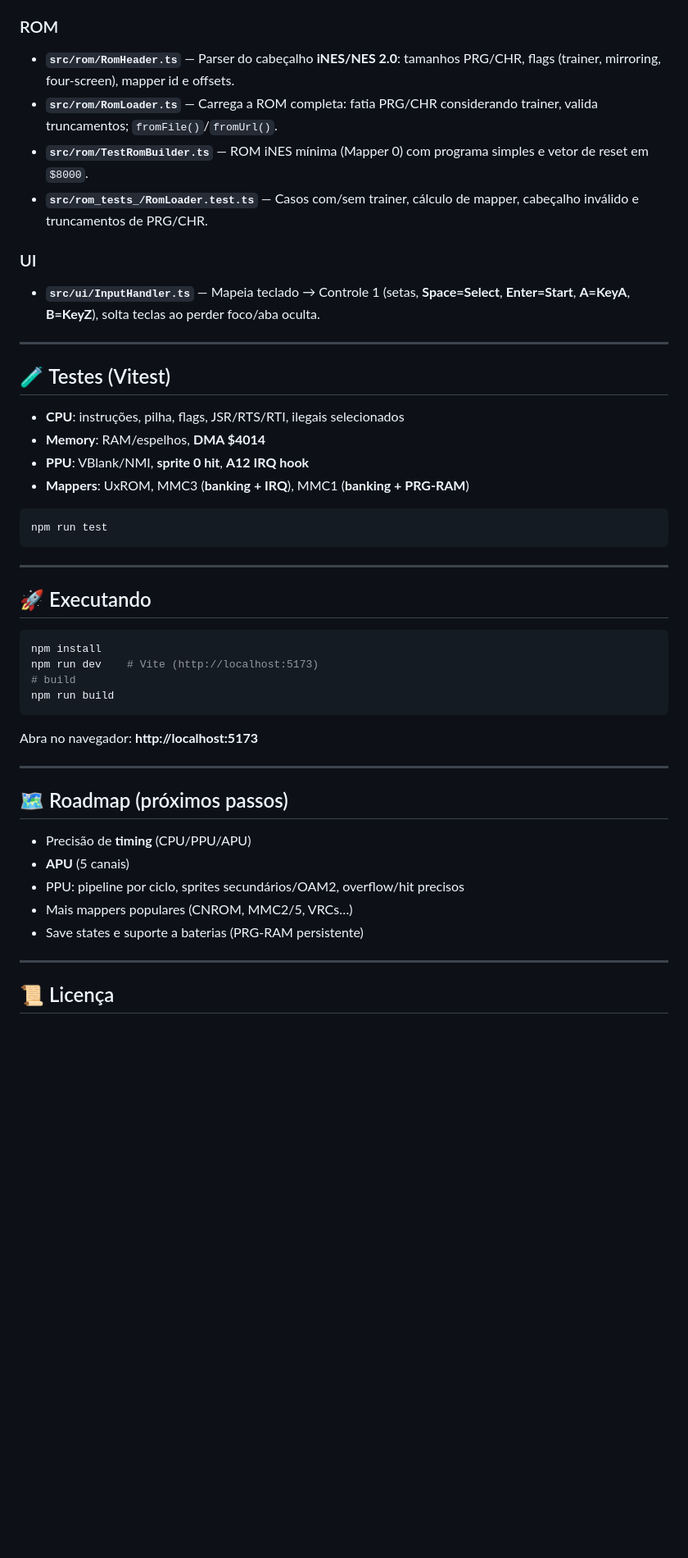
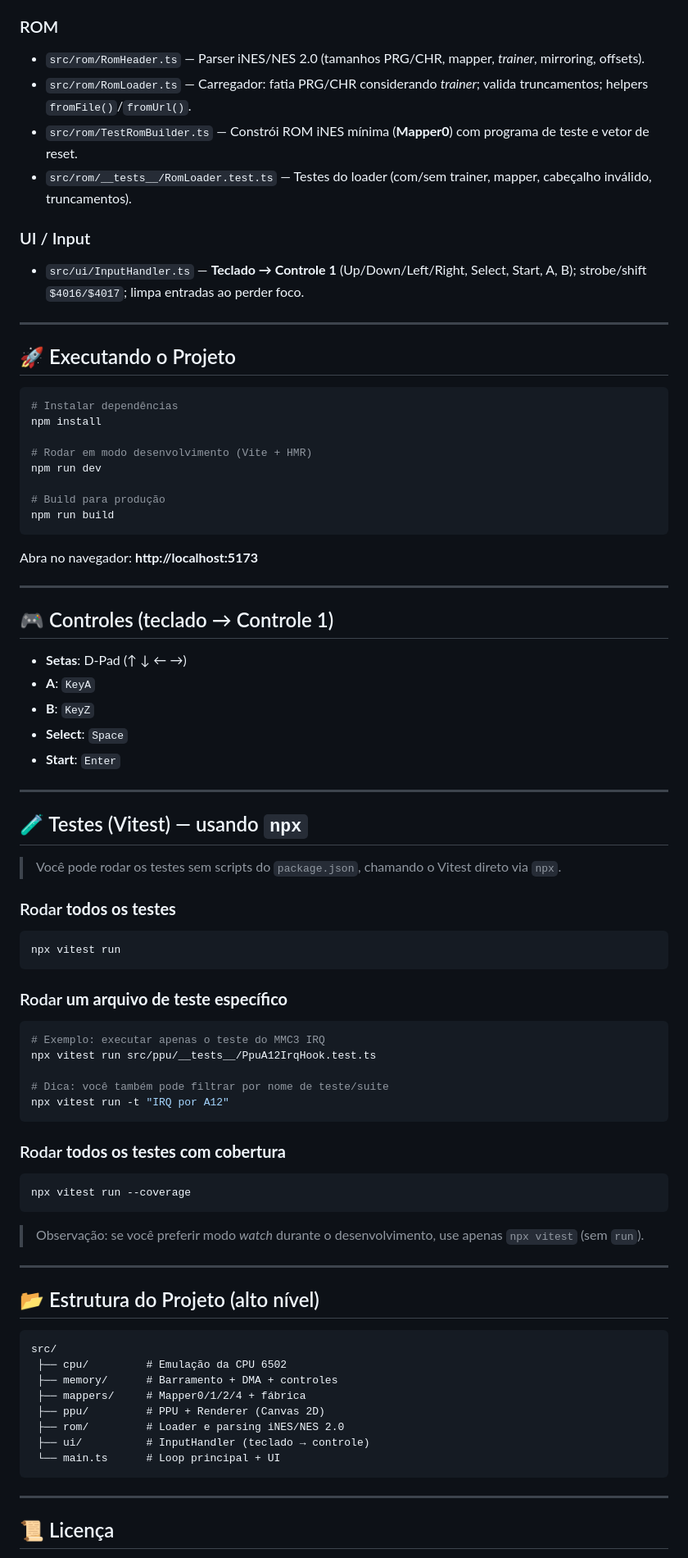
Before and after one commit to madrijkaard/rkd-emulator-nes, a Markdown page: README.md, the part around the change printed below. Shown: that part at 82% size. Drawn GitHub-style; blank space fills up the shorter version.

````diff
--- a/README.md
+++ b/README.md
@@ -105,34 +110,25 @@ O **Nintendo Entertainment System** (1983/1985) popularizou os videogames domés
 
 ### ROM
-- **`src/rom/RomHeader.ts`** — Parser do cabeçalho **iNES/NES 2.0**: tamanhos PRG/CHR, flags (trainer, mirroring, four-screen), mapper id e offsets.
-- **`src/rom/RomLoader.ts`** — Carrega a ROM completa: fatia PRG/CHR considerando trainer, valida truncamentos; `fromFile()`/`fromUrl()`.
-- **`src/rom/TestRomBuilder.ts`** — ROM iNES mínima (Mapper 0) com programa simples e vetor de reset em `$8000`.
-- **`src/rom_tests_/RomLoader.test.ts`** — Casos com/sem trainer, cálculo de mapper, cabeçalho inválido e truncamentos de PRG/CHR.
+- `src/rom/RomHeader.ts` — Parser iNES/NES 2.0 (tamanhos PRG/CHR, mapper, *trainer*, mirroring, offsets).
+- `src/rom/RomLoader.ts` — Carregador: fatia PRG/CHR considerando *trainer*; valida truncamentos; helpers `fromFile()`/`fromUrl()`.
+- `src/rom/TestRomBuilder.ts` — Constrói ROM iNES mínima (**Mapper0**) com programa de teste e vetor de reset.
+- `src/rom/__tests__/RomLoader.test.ts` — Testes do loader (com/sem trainer, mapper, cabeçalho inválido, truncamentos).
 
-### UI
-- **`src/ui/InputHandler.ts`** — Mapeia teclado → Controle 1 (setas, **Space=Select**, **Enter=Start**, **A=KeyA**, **B=KeyZ**), solta teclas ao perder foco/aba oculta.
+### UI / Input
+- `src/ui/InputHandler.ts` — **Teclado → Controle 1** (Up/Down/Left/Right, Select, Start, A, B); strobe/shift `$4016/$4017`; limpa entradas ao perder foco.
 
 ---
 
-## 🧪 Testes (Vitest)
-
-- **CPU**: instruções, pilha, flags, JSR/RTS/RTI, ilegais selecionados
-- **Memory**: RAM/espelhos, **DMA $4014**
-- **PPU**: VBlank/NMI, **sprite 0 hit**, **A12 IRQ hook**
-- **Mappers**: UxROM, MMC3 (**banking + IRQ**), MMC1 (**banking + PRG-RAM**)
+## 🚀 Executando o Projeto
 
 ```bash
-npm run test
-```
+# Instalar dependências
+npm install
 
----
+# Rodar em modo desenvolvimento (Vite + HMR)
+npm run dev
 
-## 🚀 Executando
-
-```bash
-npm install
-npm run dev    # Vite (http://localhost:5173)
-# build
+# Build para produção
 npm run build
 ```
 
@@ -140,13 +136,53 @@ Abra no navegador: **http://localhost:5173**
 
 ---
 
-## 🗺️ Roadmap (próximos passos)
+## 🎮 Controles (teclado → Controle 1)
+- **Setas**: D‑Pad (↑ ↓ ← →)
+- **A**: `KeyA`
+- **B**: `KeyZ`
+- **Select**: `Space`
+- **Start**: `Enter`
 
-- Precisão de **timing** (CPU/PPU/APU)
-- **APU** (5 canais)
-- PPU: pipeline por ciclo, sprites secundários/OAM2, overflow/hit precisos
-- Mais mappers populares (CNROM, MMC2/5, VRCs…)
-- Save states e suporte a baterias (PRG-RAM persistente)
+---
+
+## 🧪 Testes (Vitest) — usando `npx`
+
+> Você pode rodar os testes sem scripts do `package.json`, chamando o Vitest direto via `npx`.
+
+### Rodar **todos os testes**
+```bash
+npx vitest run
+```
+
+### Rodar **um arquivo de teste específico**
+```bash
+# Exemplo: executar apenas o teste do MMC3 IRQ
+npx vitest run src/ppu/__tests__/PpuA12IrqHook.test.ts
+
+# Dica: você também pode filtrar por nome de teste/suite
+npx vitest run -t "IRQ por A12"
+```
+
+### Rodar **todos os testes com cobertura**
+```bash
+npx vitest run --coverage
+```
+
+> Observação: se você preferir modo *watch* durante o desenvolvimento, use apenas `npx vitest` (sem `run`).
+
+---
+
+## 📂 Estrutura do Projeto (alto nível)
+```
+src/
+ ├── cpu/         # Emulação da CPU 6502
+ ├── memory/      # Barramento + DMA + controles
+ ├── mappers/     # Mapper0/1/2/4 + fábrica
+ ├── ppu/         # PPU + Renderer (Canvas 2D)
+ ├── rom/         # Loader e parsing iNES/NES 2.0
+ ├── ui/          # InputHandler (teclado → controle)
+ └── main.ts      # Loop principal + UI
+```
 
 ---
 
````
Also changed, not shown: other parts of README.md (+76 -70 lines).
